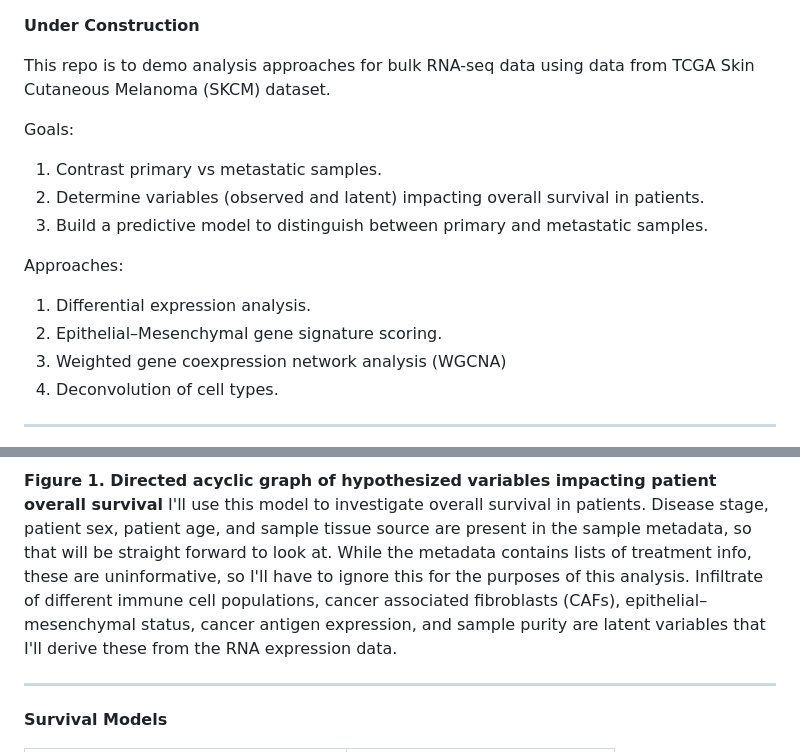
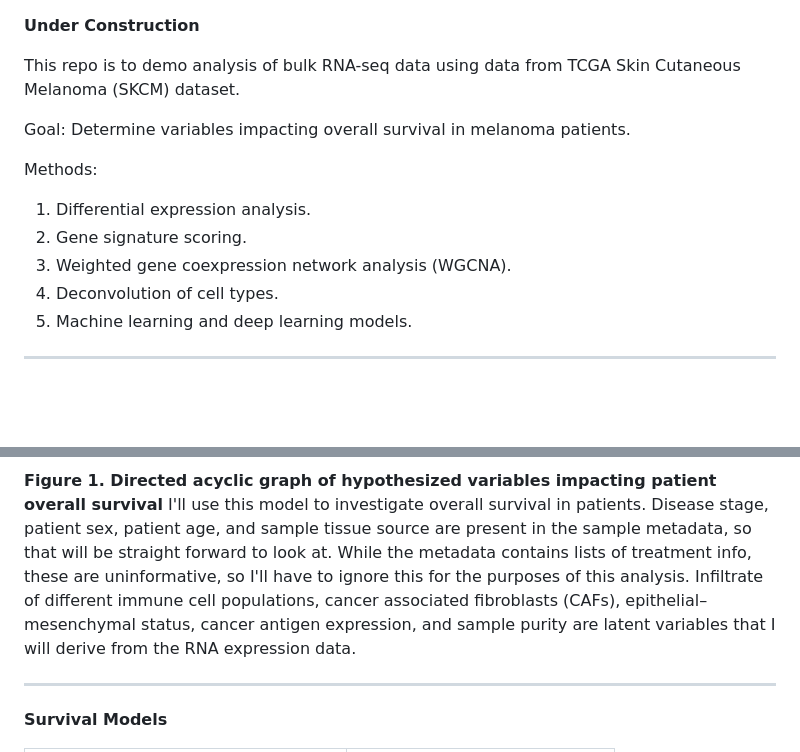
Before and after one commit to SciOmics/TCGA_Melanoma_RNASeq, a Markdown page: README.md, 2 parts joined by grey strips. Rendered like a GitHub page; blank space fills up the shorter version.

Commit message:
tweaking text

```diff
--- a/README.md
+++ b/README.md
@@ -1,24 +1,22 @@
 **Under Construction**
 
-This repo is to demo analysis approaches for bulk RNA-seq data using data from TCGA Skin Cutaneous Melanoma (SKCM) dataset.
+This repo is to demo analysis of bulk RNA-seq data using data from TCGA Skin Cutaneous Melanoma (SKCM) dataset.
 
-Goals:
-1) Contrast primary vs metastatic samples.
-2) Determine variables (observed and latent) impacting overall survival in patients.
-3) Build a predictive model to distinguish between primary and metastatic samples.
+Goal: Determine variables impacting overall survival in melanoma patients.
 
-Approaches:
+Methods:
 1) Differential expression analysis.
-2) Epithelial–Mesenchymal gene signature scoring.
-3) Weighted gene coexpression network analysis (WGCNA)
+2) Gene signature scoring.
+3) Weighted gene coexpression network analysis (WGCNA).
 4) Deconvolution of cell types.
+5) Machine learning and deep learning models.
 ___
 
 
 ![alt text](https://github.com/SciOmics/TCGA_Melanoma_RNASeq/blob/main/outputs/plots/DAG.png?raw=true)
 
 **Figure 1. Directed acyclic graph of hypothesized variables impacting patient overall survival**
-I'll use this model to investigate overall survival in patients. Disease stage, patient sex, patient age, and sample tissue source are present in the sample metadata, so that will be straight forward to look at. While the metadata contains lists of treatment info, these are uninformative, so I'll have to ignore this for the purposes of this analysis. Infiltrate of different immune cell populations, cancer associated fibroblasts (CAFs), epithelial–mesenchymal status, cancer antigen expression, and sample purity are latent variables that I'll derive these from the RNA expression data.
+I'll use this model to investigate overall survival in patients. Disease stage, patient sex, patient age, and sample tissue source are present in the sample metadata, so that will be straight forward to look at. While the metadata contains lists of treatment info, these are uninformative, so I'll have to ignore this for the purposes of this analysis. Infiltrate of different immune cell populations, cancer associated fibroblasts (CAFs), epithelial–mesenchymal status, cancer antigen expression, and sample purity are latent variables that I will derive  from the RNA expression data.
 
 ___
 
```
